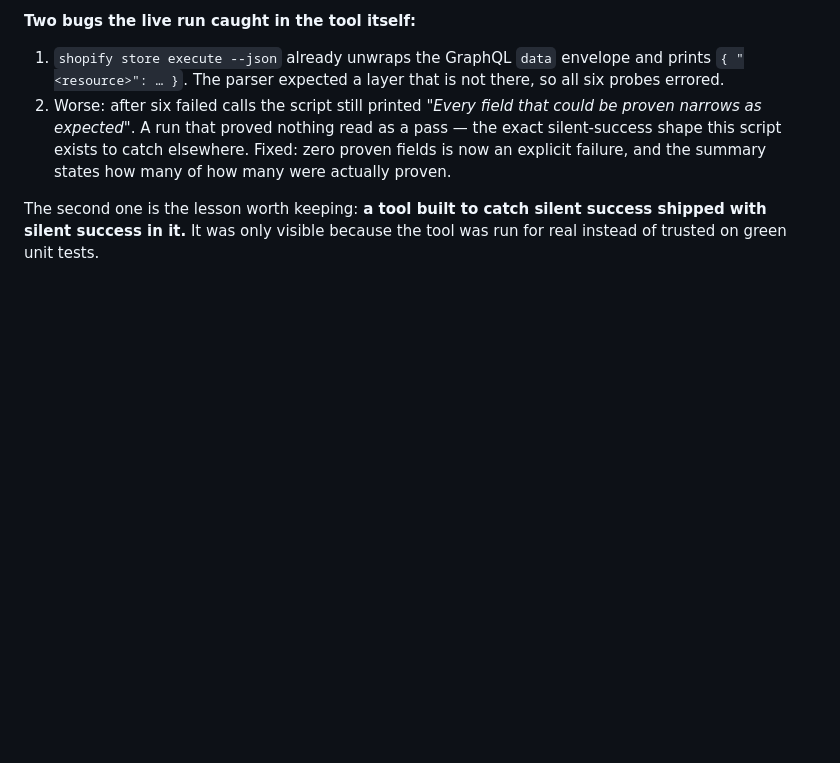
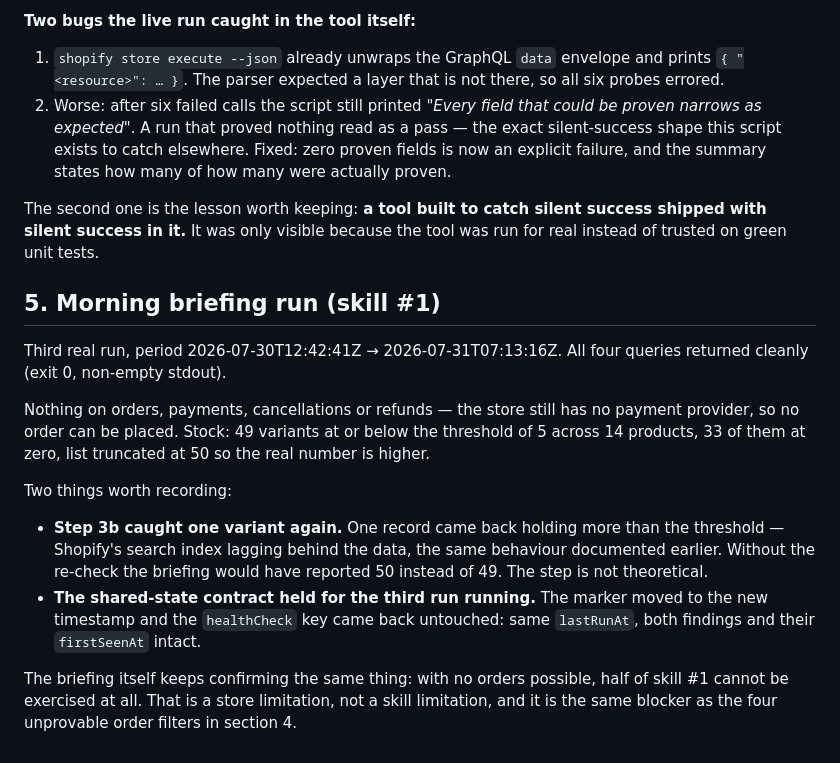
Before and after one commit to storehand/storehand, a Markdown page: docs/dogfood/2026-07-31-closing-the-three-open-points.md, the part around the change. Drawn GitHub-style; blank space fills up the shorter version.

Commit message:
docs: third morning briefing run appended to today's report

```diff
--- a/docs/dogfood/2026-07-31-closing-the-three-open-points.md
+++ b/docs/dogfood/2026-07-31-closing-the-three-open-points.md
@@ -97,3 +97,28 @@ all four in one run — now automatically instead of by hand.
 The second one is the lesson worth keeping: **a tool built to catch silent
 success shipped with silent success in it.** It was only visible because the
 tool was run for real instead of trusted on green unit tests.
+
+## 5. Morning briefing run (skill #1)
+
+Third real run, period 2026-07-30T12:42:41Z → 2026-07-31T07:13:16Z. All four
+queries returned cleanly (exit 0, non-empty stdout).
+
+Nothing on orders, payments, cancellations or refunds — the store still has no
+payment provider, so no order can be placed. Stock: 49 variants at or below the
+threshold of 5 across 14 products, 33 of them at zero, list truncated at 50 so
+the real number is higher.
+
+Two things worth recording:
+
+- **Step 3b caught one variant again.** One record came back holding more than
+  the threshold — Shopify's search index lagging behind the data, the same
+  behaviour documented earlier. Without the re-check the briefing would have
+  reported 50 instead of 49. The step is not theoretical.
+- **The shared-state contract held for the third run running.** The marker moved
+  to the new timestamp and the `healthCheck` key came back untouched: same
+  `lastRunAt`, both findings and their `firstSeenAt` intact.
+
+The briefing itself keeps confirming the same thing: with no orders possible,
+half of skill #1 cannot be exercised at all. That is a store limitation, not a
+skill limitation, and it is the same blocker as the four unprovable order
+filters in section 4.
```
